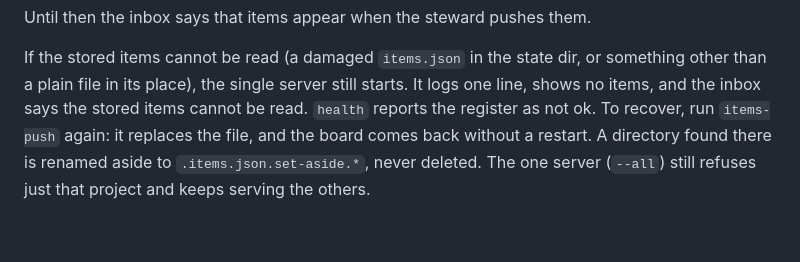
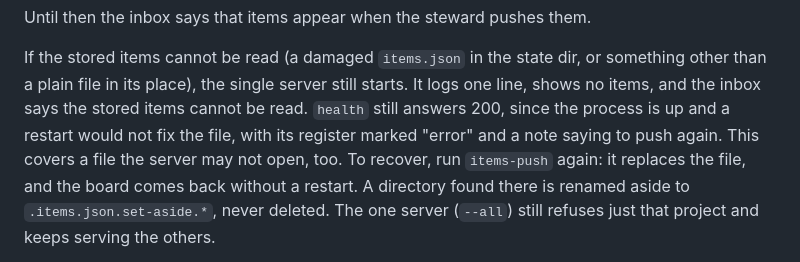
Before and after one commit to MikeHeid/console-kit, a Markdown page: docs/MIGRATION.md, the part around the change. GitHub-like rendering; blank space fills up the shorter version.

```diff
--- a/docs/MIGRATION.md
+++ b/docs/MIGRATION.md
@@ -192,7 +192,9 @@ Until then the inbox says that items appear when the steward pushes them.
 If the stored items cannot be read (a damaged `items.json` in the state dir,
 or something other than a plain file in its place), the single server still
 starts. It logs one line, shows no items, and the inbox says the stored items
-cannot be read. `health` reports the register as not ok. To recover, run
+cannot be read. `health` still answers 200, since the process is up and a
+restart would not fix the file, with its register marked "error" and a note
+saying to push again. This covers a file the server may not open, too. To recover, run
 `items-push` again: it replaces the file, and the board comes back without a
 restart. A directory found there is renamed aside to `.items.json.set-aside.*`,
 never deleted. The one server (`--all`) still refuses just that project and
```
Also changed, not shown: README.md (+2 -1 lines).
